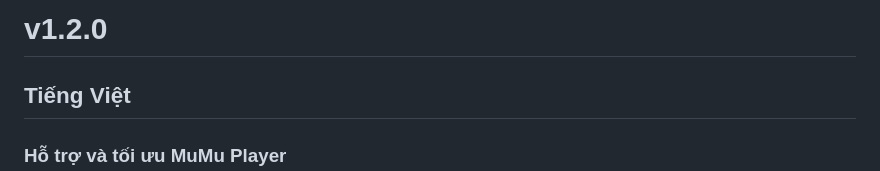
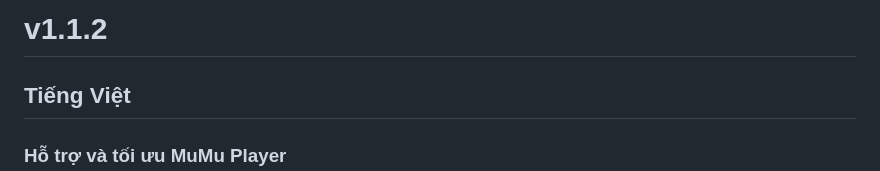
Before and after one commit to phamphuongquynh0307/Auto_PGsharp_byQpham, a Markdown page: RELEASE_NOTES.md, the part around the change. GitHub-like rendering.

Commit message:
docs: set release version to v1.1.2

```diff
--- a/RELEASE_NOTES.md
+++ b/RELEASE_NOTES.md
@@ -1,4 +1,4 @@
-# v1.2.0
+# v1.1.2
 
 ## Tiếng Việt
 
```
